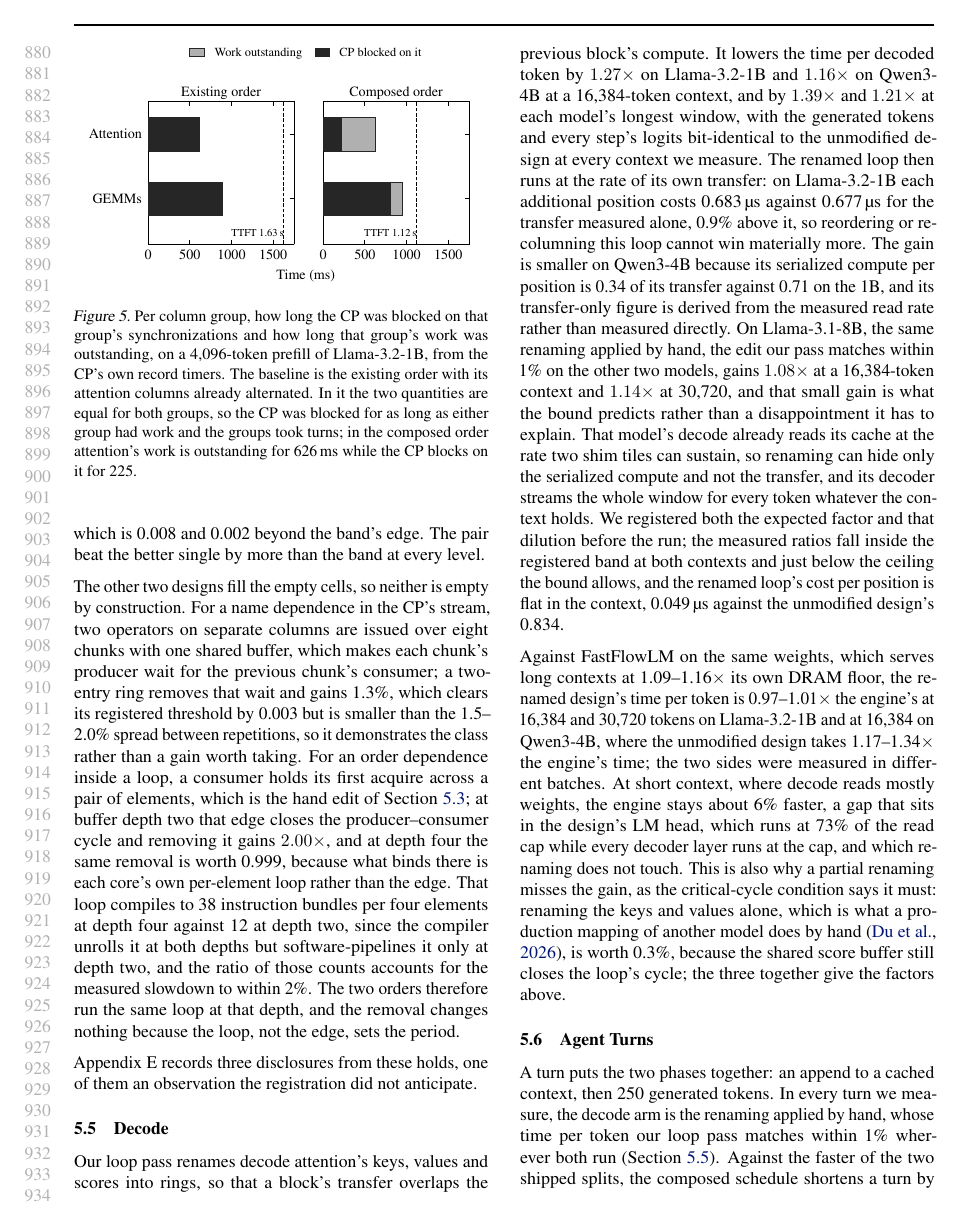
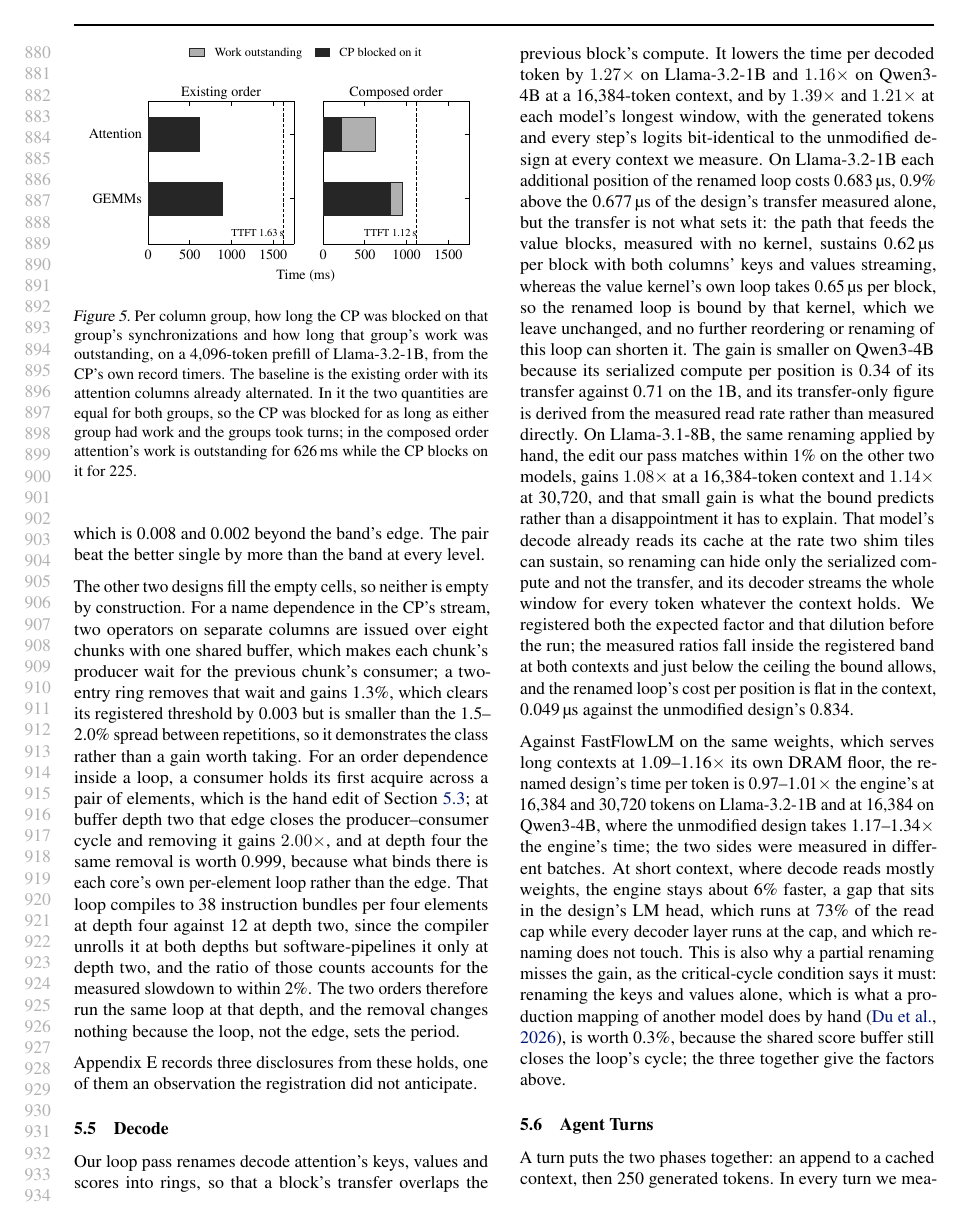
Before and after one commit to jskimko/aie-cosched, a LaTeX paper (paper/main.tex, which reads paper/7-eval.tex): page 17 of 26. Compiled offline with pdfLaTeX.

Commit message:
paper: the renamed decode loop is bound by the value kernel's own loop, not by its transfer, as the value-path microbenchmark decides

```diff
--- a/paper/7-eval.tex
+++ b/paper/7-eval.tex
@@ -135,7 +135,8 @@ Appendix~E records three disclosures from these holds, one of them an observatio
 % DECISION: quote the R arm, which is the pass the paper ships, and say so where a figure or a number names "the renamed loop". The earlier W2 runs (lab-decode-long-context (13) and (15), amd-npu aab2aae / 320d2d3) give 1.274 / 1.366 and 1.17 / 1.21 with a 1B slope 5% above transfer; those are a different run and must not be mixed with (22)'s numbers in one sentence.
 Our loop pass renames decode attention's keys, values and scores into rings, so that a block's transfer overlaps the previous block's compute.
 It lowers the time per decoded token by $1.27\times$ on Llama-3.2-1B and $1.16\times$ on Qwen3-4B at a 16{,}384-token context, and by $1.39\times$ and $1.21\times$ at each model's longest window, with the generated tokens and every step's logits bit-identical to the unmodified design at every context we measure.
-The renamed loop then runs at the rate of its own transfer: on Llama-3.2-1B each additional position costs 0.683\us{} against 0.677\us{} for the transfer measured alone, 0.9\% above it, so reordering or re-columning this loop cannot win materially more.
+On Llama-3.2-1B each additional position of the renamed loop costs 0.683\us{}, 0.9\% above the 0.677\us{} of the design's transfer measured alone, but the transfer is not what sets it: the path that feeds the value blocks, measured with no kernel, sustains 0.62\us{} per block with both columns' keys and values streaming, whereas the value kernel's own loop takes 0.65\us{} per block, so the renamed loop is bound by that kernel, which we leave unchanged, and no further reordering or renaming of this loop can shorten it.
+% SOURCE: the value path alone (lab-cosched-passes (61) registration, (64) result; amd-npu 89c4345a outputs committed before reading, fit 27c3d60f): P3, K and V in both columns, 0.6245 us per block [0.6225, 0.6259], below the value kernel's 0.6487 (coupled-pair arm (ii), lab-cosched-passes (59), census placement) by more than its CI, so by the registered rule kv's loop binds R; R measures 0.683 per position (lab-decode-long-context (22)), its 0.034 above kv not attributed. Corrected 2026-10-23: the earlier sentence said the renamed loop runs at the rate of its own transfer.
 The gain is smaller on Qwen3-4B because its serialized compute per position is 0.34 of its transfer against 0.71 on the 1B, and its transfer-only figure is derived from the measured read rate rather than measured directly.
 On Llama-3.1-8B, the same renaming applied by hand, the edit our pass matches within 1\% on the other two models, gains $1.08\times$ at a 16{,}384-token context and $1.14\times$ at 30{,}720, and that small gain is what the bound predicts rather than a disappointment it has to explain.
 That model's decode already reads its cache at the rate two shim tiles can sustain, so renaming can hide only the serialized compute and not the transfer, and its decoder streams the whole window for every token whatever the context holds.
```
